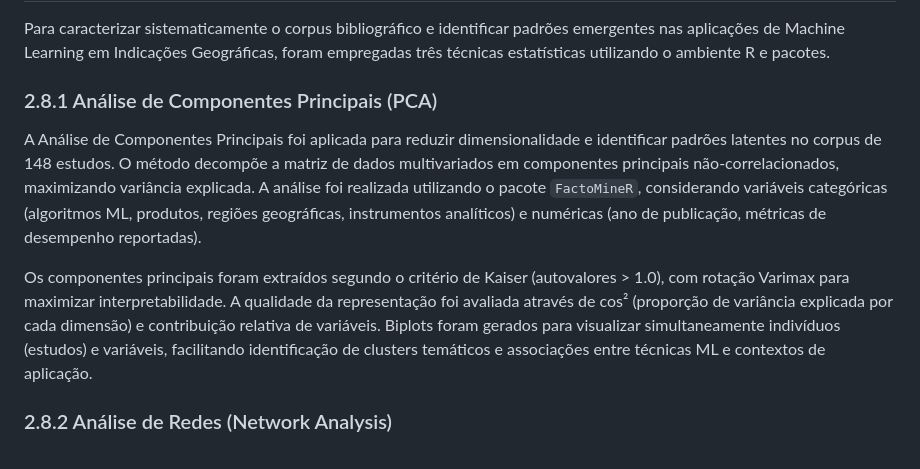
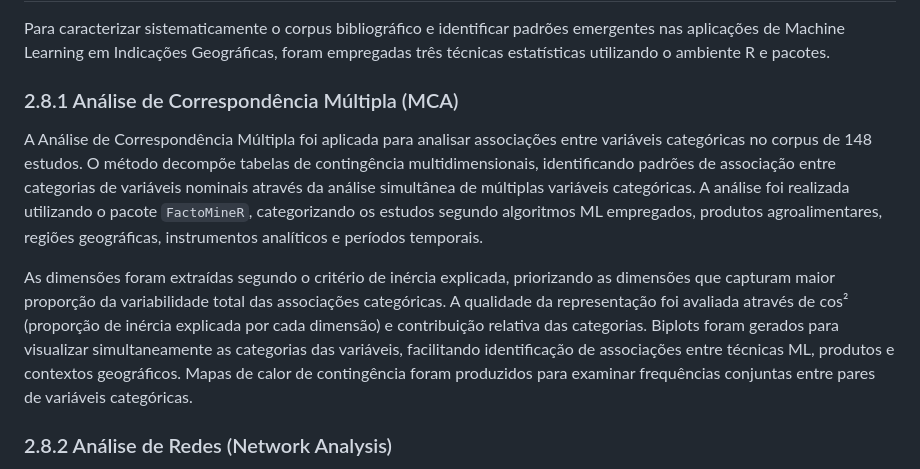
Before and after one commit to ldvsantos-uefs/revisaoescopo, a Markdown page: 1-MANUSCRITO/revisao_escopo.md, the part around the change. Rendered like a GitHub page.

Commit message:
Substitui seção PCA por MCA na metodologia
- Remove descrição técnica do PCA
- Adiciona descrição completa da MCA
- Mantém foco em análise de variáveis categóricas
- Atualiza para corpus de 148 estudos

```diff
--- a/1-MANUSCRITO/revisao_escopo.md
+++ b/1-MANUSCRITO/revisao_escopo.md
@@ -251,11 +251,11 @@ Onde:
 
 Para caracterizar sistematicamente o corpus bibliográfico e identificar padrões emergentes nas aplicações de Machine Learning em Indicações Geográficas, foram empregadas três técnicas estatísticas utilizando o ambiente R e pacotes.
 
-### 2.8.1 Análise de Componentes Principais (PCA)
+### 2.8.1 Análise de Correspondência Múltipla (MCA)
 
-A Análise de Componentes Principais foi aplicada para reduzir dimensionalidade e identificar padrões latentes no corpus de 148 estudos. O método decompõe a matriz de dados multivariados em componentes principais não-correlacionados, maximizando variância explicada. A análise foi realizada utilizando o pacote `FactoMineR`, considerando variáveis categóricas (algoritmos ML, produtos, regiões geográficas, instrumentos analíticos) e numéricas (ano de publicação, métricas de desempenho reportadas).
+A Análise de Correspondência Múltipla foi aplicada para analisar associações entre variáveis categóricas no corpus de 148 estudos. O método decompõe tabelas de contingência multidimensionais, identificando padrões de associação entre categorias de variáveis nominais através da análise simultânea de múltiplas variáveis categóricas. A análise foi realizada utilizando o pacote `FactoMineR`, categorizando os estudos segundo algoritmos ML empregados, produtos agroalimentares, regiões geográficas, instrumentos analíticos e períodos temporais.
 
-Os componentes principais foram extraídos segundo o critério de Kaiser (autovalores > 1.0), com rotação Varimax para maximizar interpretabilidade. A qualidade da representação foi avaliada através de cos² (proporção de variância explicada por cada dimensão) e contribuição relativa de variáveis. Biplots foram gerados para visualizar simultaneamente indivíduos (estudos) e variáveis, facilitando identificação de clusters temáticos e associações entre técnicas ML e contextos de aplicação.
+As dimensões foram extraídas segundo o critério de inércia explicada, priorizando as dimensões que capturam maior proporção da variabilidade total das associações categóricas. A qualidade da representação foi avaliada através de cos² (proporção de inércia explicada por cada dimensão) e contribuição relativa das categorias. Biplots foram gerados para visualizar simultaneamente as categorias das variáveis, facilitando identificação de associações entre técnicas ML, produtos e contextos geográficos. Mapas de calor de contingência foram produzidos para examinar frequências conjuntas entre pares de variáveis categóricas.
 
 ### 2.8.2 Análise de Redes (Network Analysis)
 
```
